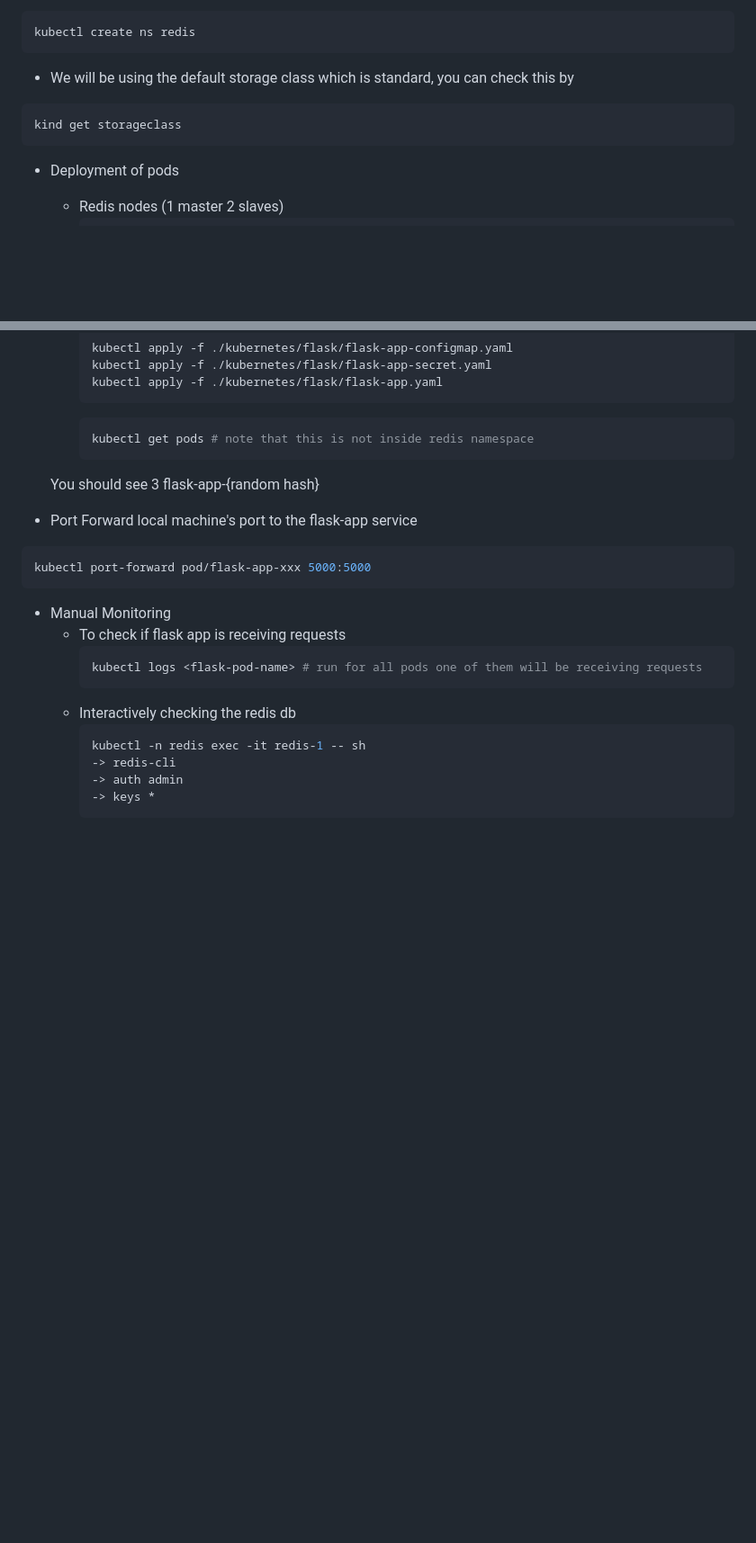
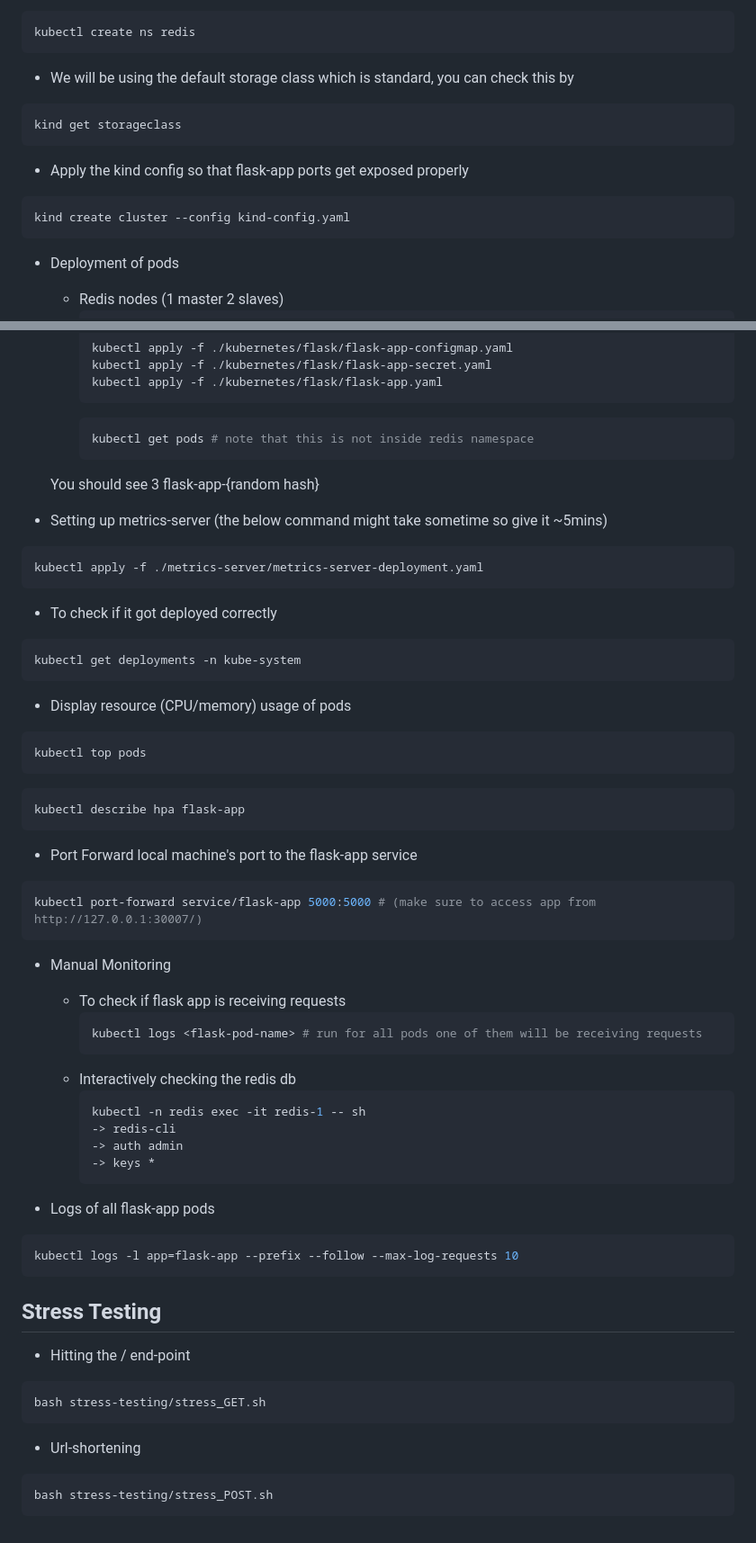
Before and after one commit to Pro696969/smolify, a Markdown page: README.md, 2 parts joined by grey strips. Shown at 90% size. GitHub-like rendering; blank space fills up the shorter version.

Commit message:
more readmee

````diff
--- a/README.md
+++ b/README.md
@@ -74,6 +74,11 @@ kubectl create ns redis
 kind get storageclass
 ```
 
+- Apply the kind config so that flask-app ports get exposed properly
+```bash
+kind create cluster --config kind-config.yaml
+```
+
 - Deployment of pods
     - Redis nodes (1 master 2 slaves)
         ```bash
@@ -101,9 +106,25 @@ kind get storageclass
         ```
     You should see 3 flask-app-{random hash}
 
+- Setting up metrics-server (the below command might take sometime so give it ~5mins)
+```bash
+kubectl apply -f ./metrics-server/metrics-server-deployment.yaml
+```
+- To check if it got deployed correctly
+```bash
+kubectl get deployments -n kube-system
+```
+- Display resource (CPU/memory) usage of pods
+```bash
+kubectl top pods
+```
+```bash
+kubectl describe hpa flask-app
+```
+
 - Port Forward local machine's port to the flask-app service
 ```bash
-kubectl port-forward pod/flask-app-xxx 5000:5000
+kubectl port-forward service/flask-app 5000:5000 # (make sure to access app from http://127.0.0.1:30007/)
 ```
 
 - Manual Monitoring
@@ -118,3 +139,18 @@ kubectl port-forward pod/flask-app-xxx 5000:5000
         -> auth admin
         -> keys *
         ```
+
+- Logs of all flask-app pods
+```bash
+kubectl logs -l app=flask-app --prefix --follow --max-log-requests 10
+```
+## Stress Testing
+
+- Hitting the / end-point
+```bash
+bash stress-testing/stress_GET.sh
+```
+- Url-shortening
+```bash
+bash stress-testing/stress_POST.sh
+```
````
